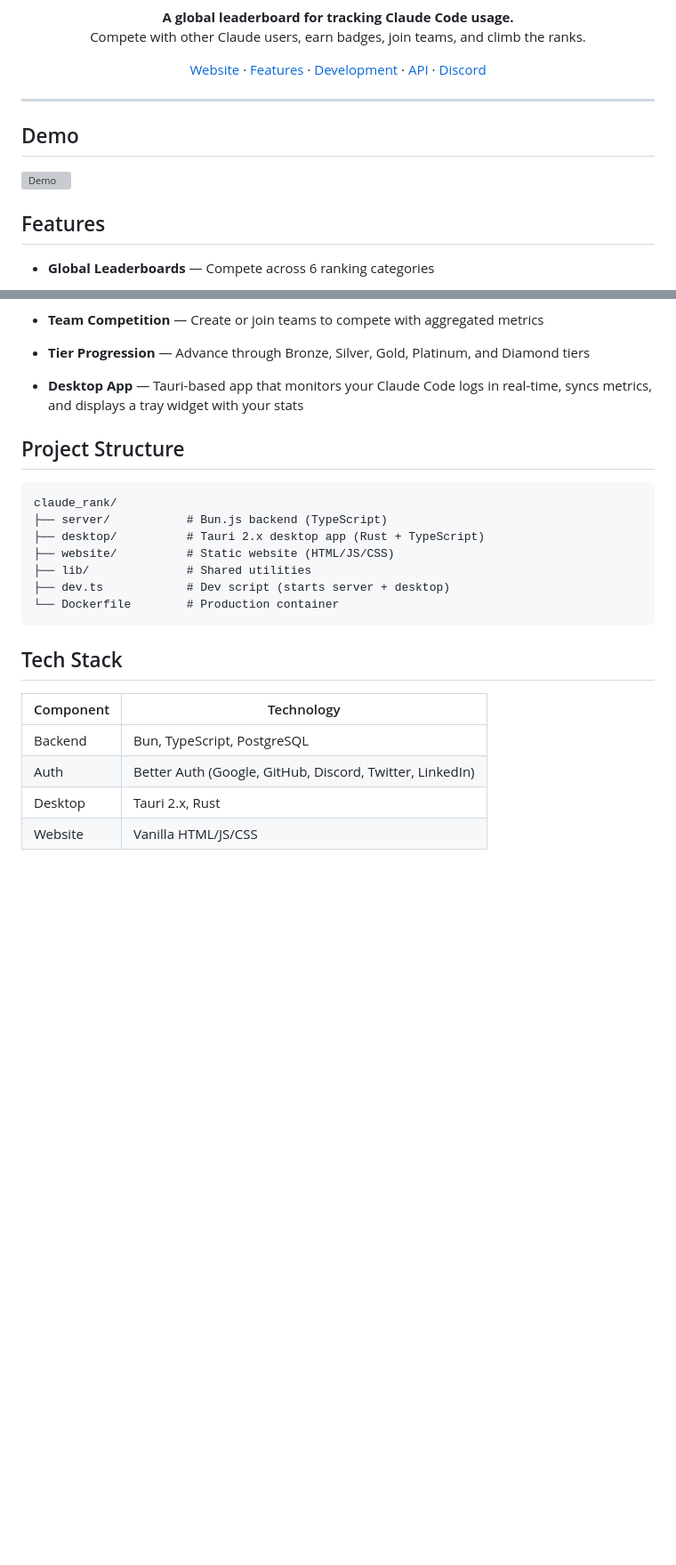
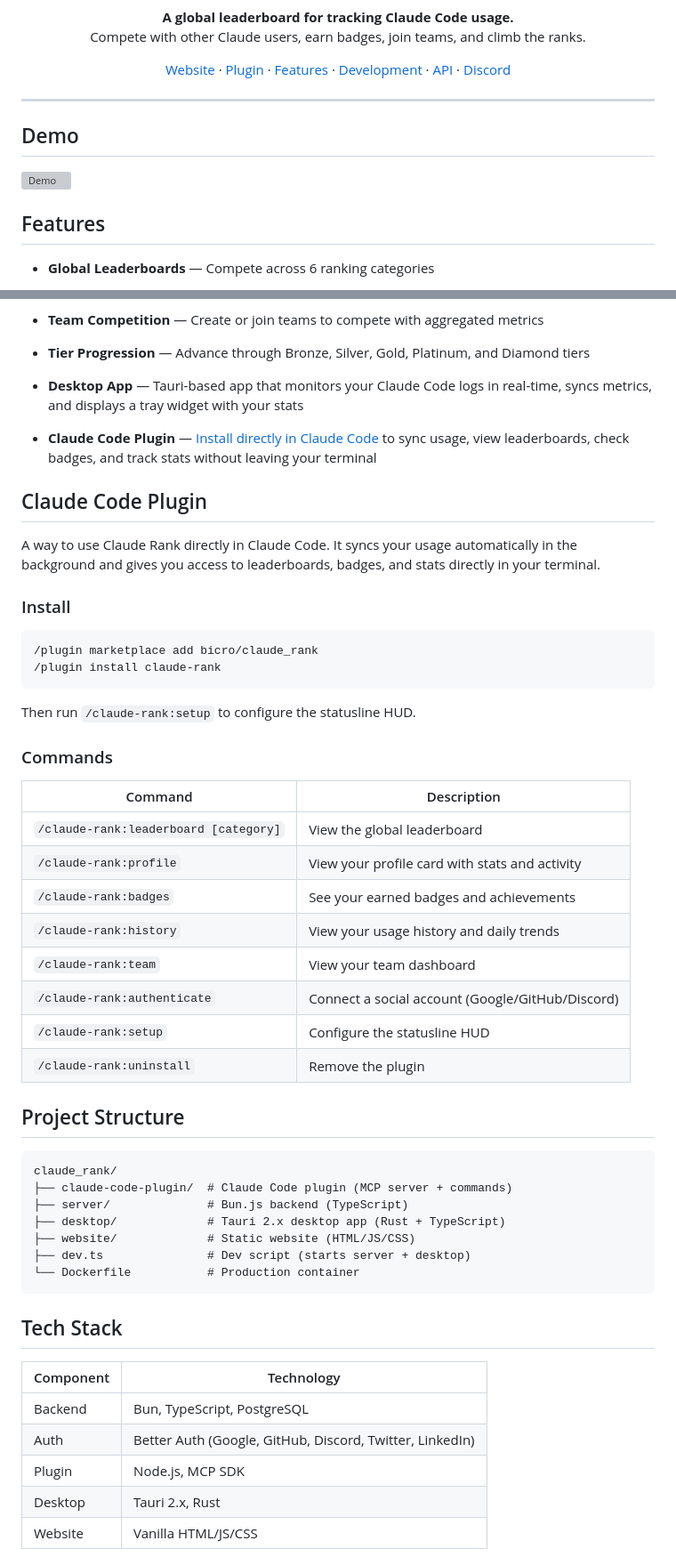
Before and after one commit to bicro/claude_rank, a Markdown page: README.md, 2 parts joined by grey strips. Shown at 89% size. Drawn GitHub-style; blank space fills up the shorter version; grey boxes are pictures that could not be loaded.

Commit message:
updated readme to include plugin

````diff
--- a/README.md
+++ b/README.md
@@ -9,6 +9,7 @@
 
 <p align="center">
   <a href="https://clauderank.com">Website</a> &middot;
+  <a href="#claude-code-plugin">Plugin</a> &middot;
   <a href="#features">Features</a> &middot;
   <a href="#development">Development</a> &middot;
   <a href="#api">API</a> &middot;
@@ -20,6 +21,7 @@
 ## Demo
 
 ![Demo](assets/demo.gif)
+
 
 ## Features
 
@@ -44,16 +46,44 @@
 
 - **Desktop App** — Tauri-based app that monitors your Claude Code logs in real-time, syncs metrics, and displays a tray widget with your stats
 
+- **Claude Code Plugin** — [Install directly in Claude Code](#claude-code-plugin) to sync usage, view leaderboards, check badges, and track stats without leaving your terminal
+
+## Claude Code Plugin
+
+A way to use Claude Rank directly in Claude Code. It syncs your usage automatically in the background and gives you access to leaderboards, badges, and stats directly in your terminal.
+
+### Install
+
+```
+/plugin marketplace add bicro/claude_rank
+/plugin install claude-rank
+```
+
+Then run `/claude-rank:setup` to configure the statusline HUD.
+
+### Commands
+
+| Command | Description |
+|---------|-------------|
+| `/claude-rank:leaderboard [category]` | View the global leaderboard |
+| `/claude-rank:profile` | View your profile card with stats and activity |
+| `/claude-rank:badges` | See your earned badges and achievements |
+| `/claude-rank:history` | View your usage history and daily trends |
+| `/claude-rank:team` | View your team dashboard |
+| `/claude-rank:authenticate` | Connect a social account (Google/GitHub/Discord) |
+| `/claude-rank:setup` | Configure the statusline HUD |
+| `/claude-rank:uninstall` | Remove the plugin |
+
 ## Project Structure
 
 ```
 claude_rank/
-├── server/           # Bun.js backend (TypeScript)
-├── desktop/          # Tauri 2.x desktop app (Rust + TypeScript)
-├── website/          # Static website (HTML/JS/CSS)
-├── lib/              # Shared utilities
-├── dev.ts            # Dev script (starts server + desktop)
-└── Dockerfile        # Production container
+├── claude-code-plugin/  # Claude Code plugin (MCP server + commands)
+├── server/              # Bun.js backend (TypeScript)
+├── desktop/             # Tauri 2.x desktop app (Rust + TypeScript)
+├── website/             # Static website (HTML/JS/CSS)
+├── dev.ts               # Dev script (starts server + desktop)
+└── Dockerfile           # Production container
 ```
 
 ## Tech Stack
@@ -62,6 +92,7 @@ claude_rank/
 |-----------|------------|
 | Backend | Bun, TypeScript, PostgreSQL |
 | Auth | Better Auth (Google, GitHub, Discord, Twitter, LinkedIn) |
+| Plugin | Node.js, MCP SDK |
 | Desktop | Tauri 2.x, Rust |
 | Website | Vanilla HTML/JS/CSS |
 
````
